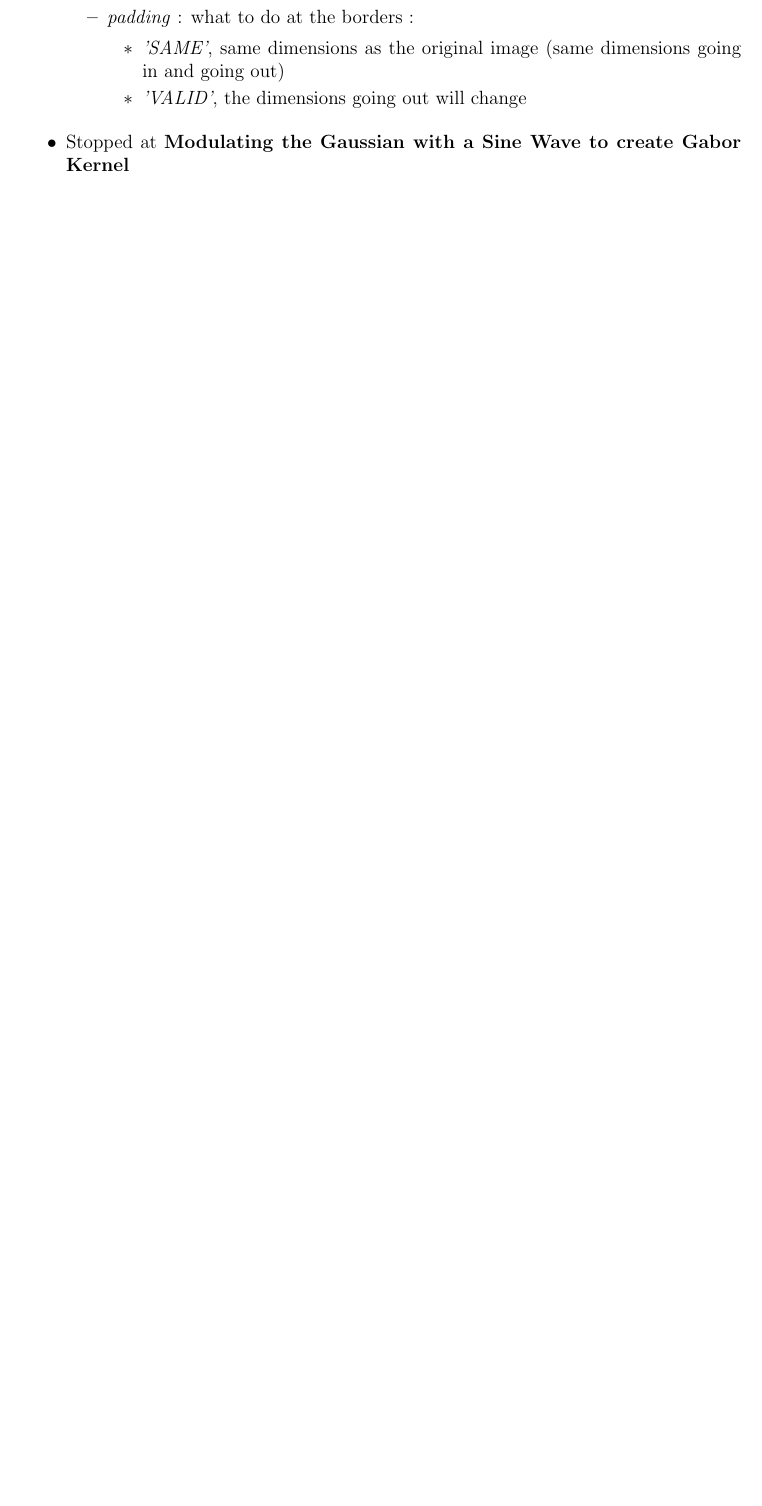
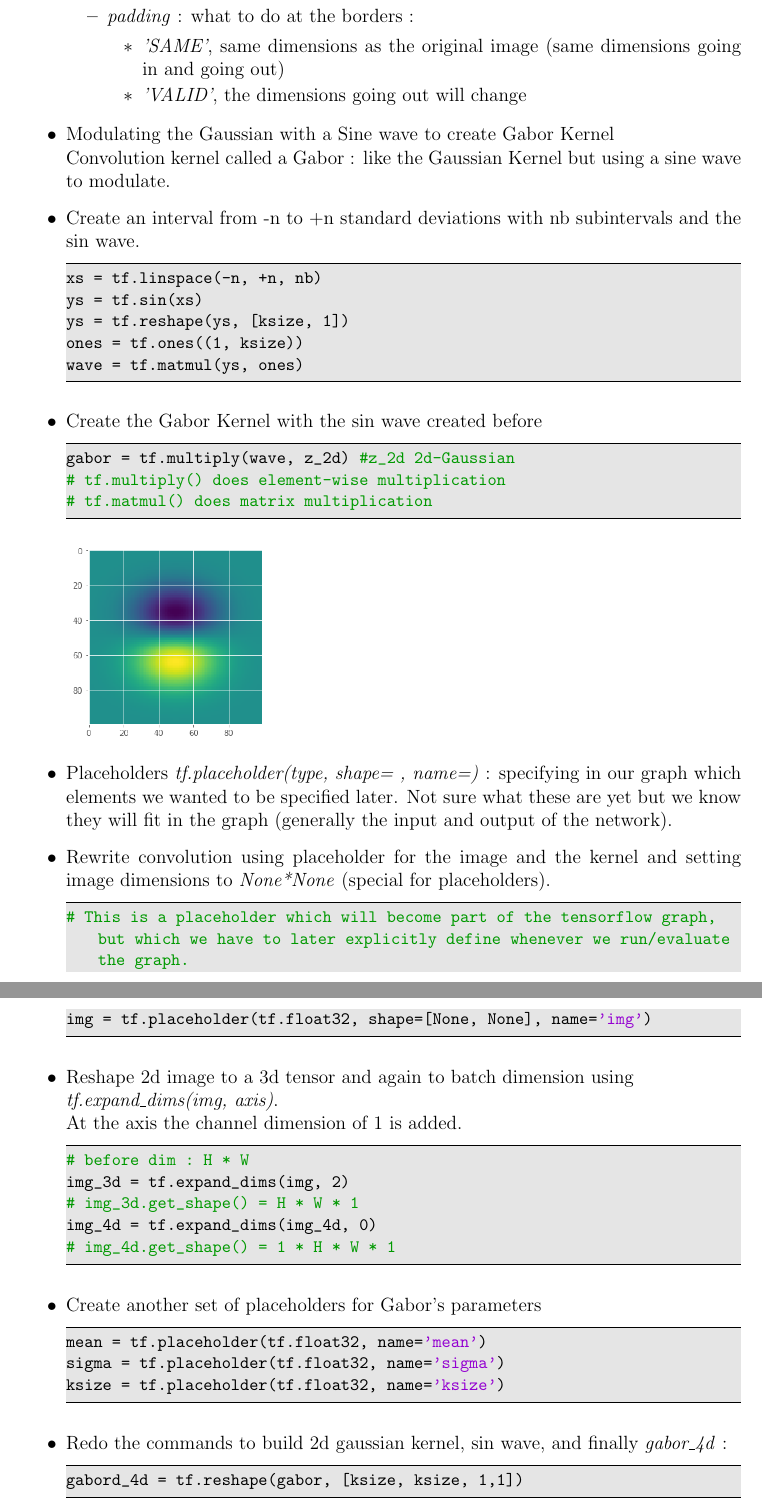
Before and after one commit to tmarmey/Notes-de-cours, a LaTeX document (Cours DL/Notes de cours Sessions CADL/Session-1/Notes de cours CADL - session-1/Notes de cours CADL - session-1.tex): part of page 7 of 7 before the commit and two parts of pages 7 and 8 of 9 after it, the two joined at a grey line, cut so that both start at the same text, the shorter picture padded with empty space. The pictures show the PDF file Cours DL/Notes de cours Sessions CADL/Session-1/Notes de cours CADL - session-1/Notes de cours CADL - session-1.pdf that the author committed with the source.

Commit message:
update cours DL, end lecture-1, gabor kernel, start session-1 homework

```diff
--- a/Cours DL/Notes de cours Sessions CADL/Session-1/Notes de cours CADL - session-1/Notes de cours CADL - session-1.tex
+++ b/Cours DL/Notes de cours Sessions CADL/Session-1/Notes de cours CADL - session-1/Notes de cours CADL - session-1.tex
@@ -264,4 +265,51 @@ convolfed = tf.nn.conv2D(img_4D, strides=[1,1,1,1], pading='SAME')
 \item \textit{'VALID'}, the dimensions going out will change
 \end{itemize}
 \end{itemize}
-\item Stopped at \textbf{Modulating the Gaussian with a Sine Wave to create Gabor Kernel}
+\item Modulating the Gaussian with a Sine wave to create Gabor Kernel\\
+Convolution kernel called a Gabor : like the Gaussian Kernel but using a sine wave to modulate.
+\item Create an interval from -n to +n standard deviations with nb subintervals and the sin wave.
+\begin{lstlisting}
+xs = tf.linspace(-n, +n, nb)
+ys = tf.sin(xs)
+ys = tf.reshape(ys, [ksize, 1])
+ones = tf.ones((1, ksize))
+wave = tf.matmul(ys, ones)
+\end{lstlisting}
+\item Create the Gabor Kernel with the sin wave created before
+\begin{lstlisting}
+gabor = tf.multiply(wave, z_2d) #z_2d 2d-Gaussian
+# tf.multiply() does element-wise multiplication
+# tf.matmul() does matrix multiplication
+\end{lstlisting}
+\includegraphics[scale=0.5]{gaborKernel}
+\item Placeholders \textit{tf.placeholder(type, shape= , name=)} : specifying in our graph which elements we wanted to be specified later. Not sure what these are yet but we know they will fit in the graph (generally the input and output of the network).
+\item Rewrite convolution using placeholder for the image and the kernel and setting image dimensions to \textit{None*None} (special for placeholders).
+\begin{lstlisting}
+# This is a placeholder which will become part of the tensorflow graph, but which we have to later explicitly define whenever we run/evaluate the graph.
+img = tf.placeholder(tf.float32, shape=[None, None], name='img')
+\end{lstlisting}
+\item Reshape 2d image to a 3d tensor and again to batch dimension using \\
+\textit{tf.expand\_dims(img, axis)}.\\
+At the axis the channel dimension of 1 is added.
+\begin{lstlisting}
+# before dim : H * W
+img_3d = tf.expand_dims(img, 2)
+# img_3d.get_shape() = H * W * 1
+img_4d = tf.expand_dims(img_4d, 0)
+# img_4d.get_shape() = 1 * H * W * 1
+\end{lstlisting}
+\item Create another set of placeholders for Gabor's parameters
+\begin{lstlisting}
+mean = tf.placeholder(tf.float32, name='mean')
+sigma = tf.placeholder(tf.float32, name='sigma')
+ksize = tf.placeholder(tf.float32, name='ksize')
+\end{lstlisting}
+\item Redo the commands to build 2d gaussian kernel, sin wave, and finally \textit{gabor\_4d} :
+\begin{lstlisting}
+gabord_4d = tf.reshape(gabor, [ksize, ksize, 1,1])
+\end{lstlisting}
+\item At the end, do the convolution :
+\begin{lstlisting}
+convolved = tf.nn.conv2d(img_4d, gabor_4d, strides=[1, 1, 1, 1], padding='SAME', name='convolved')
+convolved_img = convolved[0, :, :, 0]
+\end{lstlisting}
@@ -267,0 +319 @@ convolfed = tf.nn.conv2D(img_4D, strides=[1,1,1,1], pading='SAME')
+\begin{lstlisting}
```
Also changed, not shown: Cours DL/Notes de cours Sessions CADL/Session-1/Images/gaborKernel.png (added), Cours DL/Notes de cours Sessions CADL/Session-1/Images/gaussianKernel.png (added), Cours DL/Notes de cours Sessions CADL/Session-1/Notes de cours CADL - session-1/Notes de cours CADL - session-1.pdf, Cours DL/Notes de cours Sessions CADL/Session-1/Notes de cours CADL - session-1/Notes de cours CADL - session-1.tex (35 more changed lines), 5 other files.
